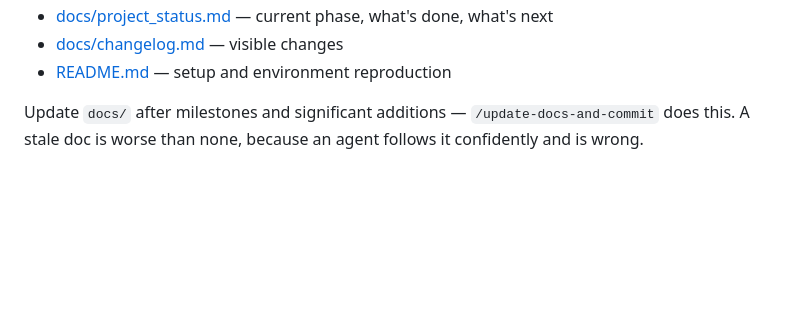
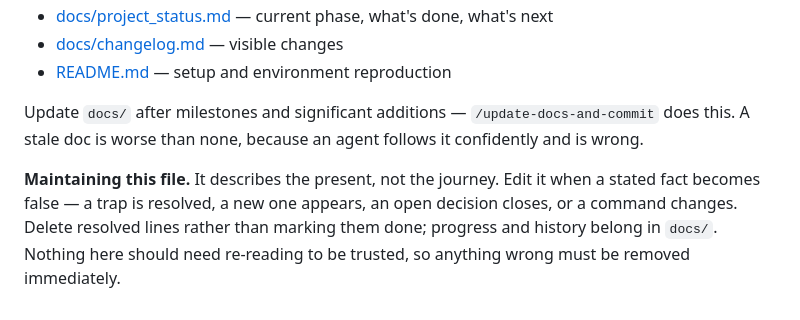
Before and after one commit to sanjayojha/job-tracker, a Markdown page: CLAUDE.md, the part around the change. GitHub-like rendering; blank space fills up the shorter version.

```diff
--- a/CLAUDE.md
+++ b/CLAUDE.md
@@ -159,3 +159,5 @@ Test coverage is required on the three things most likely to break silently: **s
 - [README.md](README.md) — setup and environment reproduction
 
 Update `docs/` after milestones and significant additions — `/update-docs-and-commit` does this. A stale doc is worse than none, because an agent follows it confidently and is wrong.
+
+**Maintaining this file.** It describes the present, not the journey. Edit it when a stated fact becomes false — a trap is resolved, a new one appears, an open decision closes, or a command changes. Delete resolved lines rather than marking them done; progress and history belong in `docs/`. Nothing here should need re-reading to be trusted, so anything wrong must be removed immediately.
```
Also changed, not shown: .claude/commands/update-docs-and-commit.md (+18 -4 lines).
